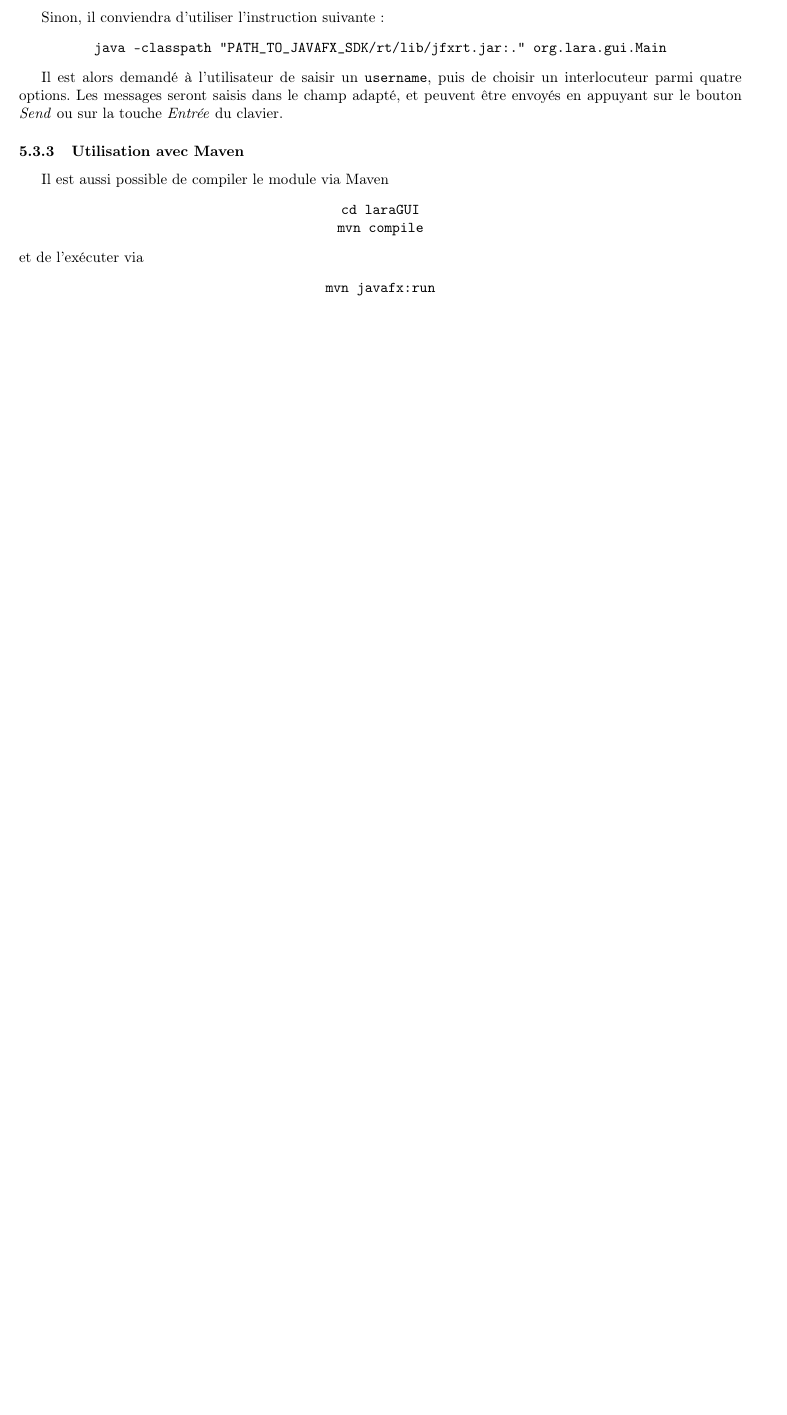
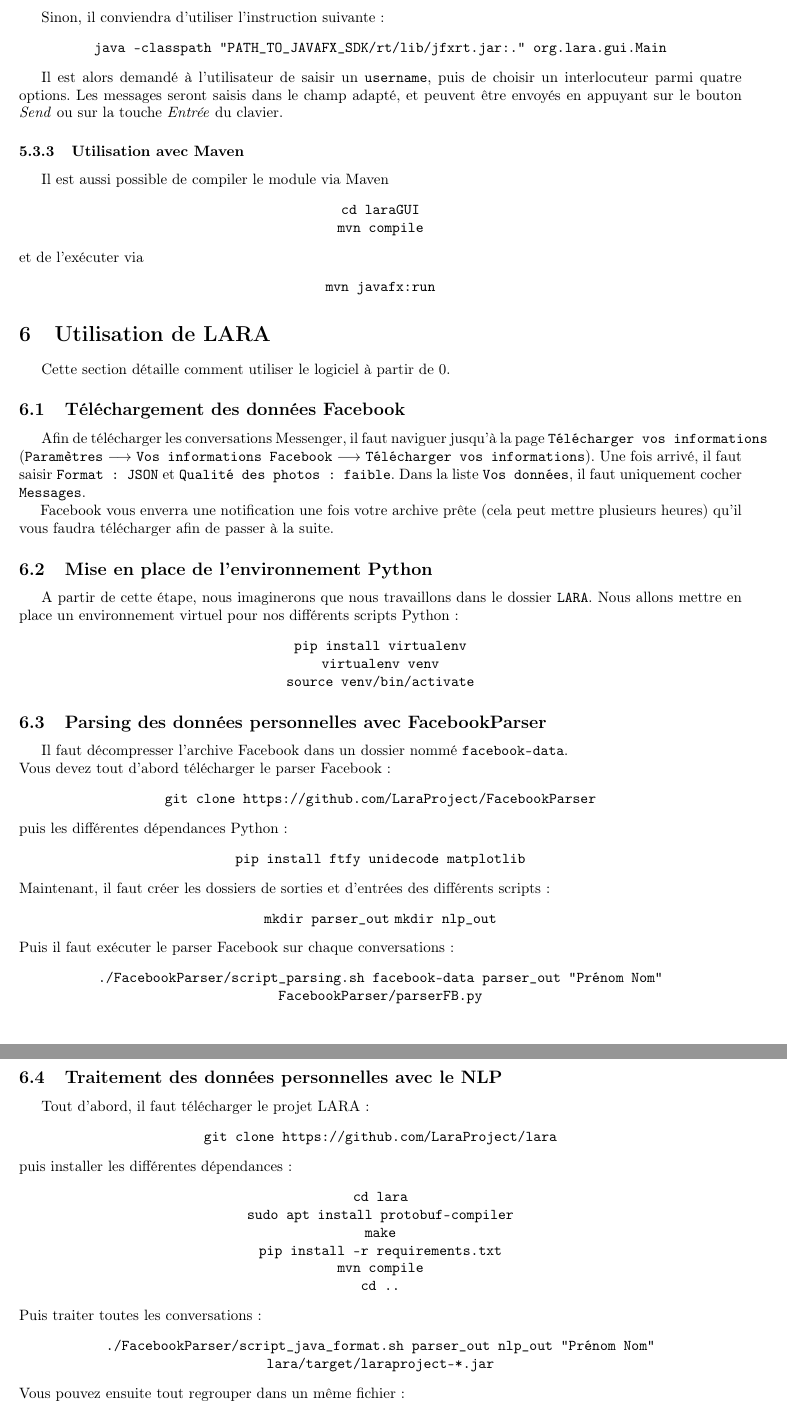
Before and after one commit to LaraProject/documentation, a LaTeX document (LARA_Documentation.tex): part of page 16 of 16 before the commit and two parts of pages 17 and 18 of 19 after it, the two joined at a grey line, cut so that both start at the same text, the shorter picture padded with empty space. Compiled offline with pdfLaTeX.

Commit message:
documentation: Add initial instructions to train the RNN

```diff
--- a/LARA_Documentation.tex
+++ b/LARA_Documentation.tex
@@ -752,3 +752,55 @@ et de l'exécuter via
 \texttt{mvn javafx:run}
 \end{center}
 
+
+\section{Utilisation de LARA}
+Cette section détaille comment utiliser le logiciel à partir de 0.
+\subsection{Téléchargement des données Facebook}
+Afin de télécharger les conversations Messenger, il faut naviguer jusqu'à la page \texttt{Télécharger vos informations} (\texttt{Paramètres} $\longrightarrow$ \texttt{Vos informations Facebook} $\longrightarrow$ \texttt{Télécharger vos informations}). Une fois arrivé, il faut saisir \texttt{Format : JSON} et \texttt{Qualité des photos : faible}. Dans la liste \texttt{Vos données}, il faut uniquement cocher \texttt{Messages}. \\
+\tab Facebook vous enverra une notification une fois votre archive prête (cela peut mettre plusieurs heures) qu'il vous faudra télécharger afin de passer à la suite.
+\subsection{Mise en place de l'environnement Python}
+A partir de cette étape, nous imaginerons que nous travaillons dans le dossier \texttt{LARA}. Nous allons mettre en place un environnement virtuel pour nos différents scripts Python :
+\begin{center}
+\texttt{pip install virtualenv} \\
+\texttt{virtualenv venv} \\
+\texttt{source venv/bin/activate}
+\end{center}
+\subsection{Parsing des données personnelles avec FacebookParser}
+Il faut décompresser l'archive Facebook dans un dossier nommé \texttt{facebook-data}. \\
+Vous devez tout d'abord télécharger le parser Facebook :
+\begin{center}
+\texttt{git clone https://github.com/LaraProject/FacebookParser}
+\end{center}
+puis les différentes dépendances Python :
+\begin{center}
+\texttt{pip install ftfy unidecode matplotlib}
+\end{center}
+Maintenant, il faut créer les dossiers de sorties et d'entrées des différents scripts :
+\begin{center}
+\texttt{mkdir parser\_out}
+\texttt{mkdir nlp\_out}
+\end{center}
+Puis il faut exécuter le parser Facebook sur chaque conversations :
+\begin{center}
+\texttt{./FacebookParser/script\_parsing.sh facebook-data parser\_out "Prénom Nom" FacebookParser/parserFB.py}
+\end{center}
+\subsection{Traitement des données personnelles avec le NLP}
+Tout d'abord, il faut télécharger le projet LARA :
+\begin{center}
+\texttt{git clone https://github.com/LaraProject/lara}
+\end{center}
+puis installer les différentes dépendances :
+\begin{center}
+\texttt{cd lara} \\
+\texttt{sudo apt install protobuf-compiler} \\
+\texttt{make} \\
+\texttt{pip install -r requirements.txt} \\
+\texttt{mvn compile} \\
+\texttt{cd ..} \\
+\end{center}
+Puis traiter toutes les conversations :
+\begin{center}
+\texttt{./FacebookParser/script\_java\_format.sh parser\_out nlp\_out "Prénom Nom" lara/target/laraproject-*.jar}
+\end{center}
+Vous pouvez ensuite tout regrouper dans un même fichier :
+\begin{center}
@@ -754,0 +850 @@ et de l'exécuter via
+\begin{center}
```
Also changed, not shown: LARA_Documentation.pdf, LARA_Documentation.tex (57 more changed lines).
